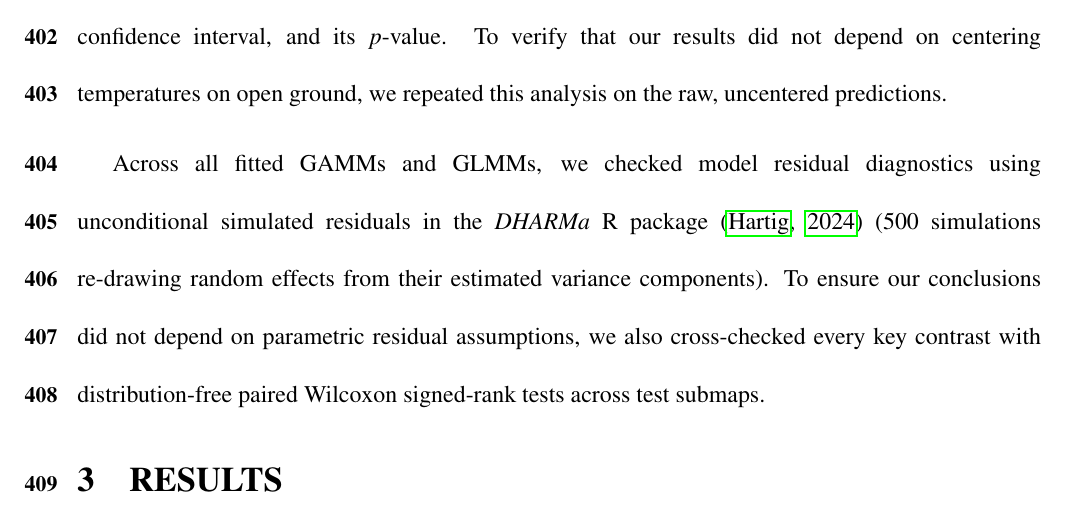
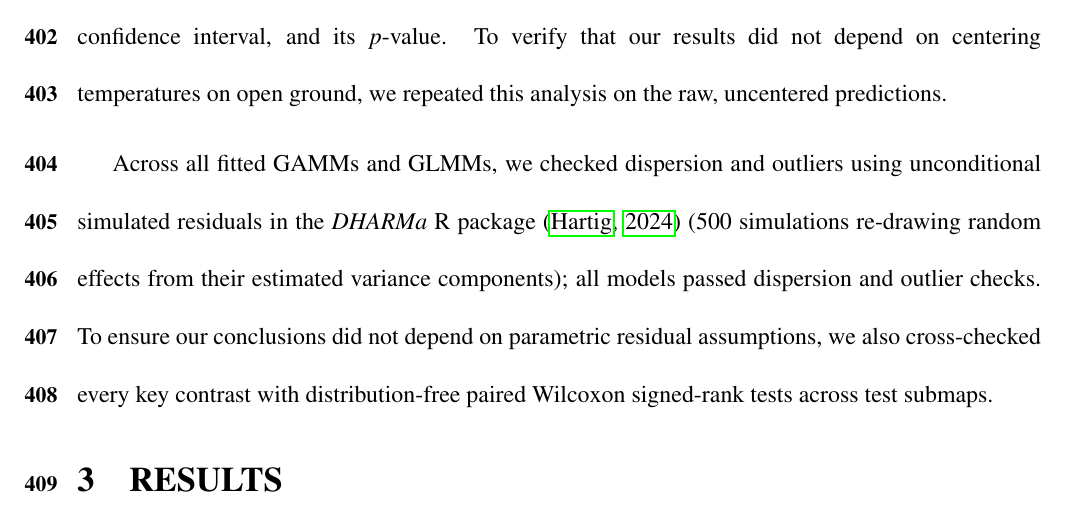
Before and after one commit to levyofi/Sulami_et_al_ECI_rev1, a LaTeX document (main.tex): part of page 22 of 44, cut so that both start at the same text. Compiled offline with pdfLaTeX.

Commit message:
Note unconditional DHARMa dispersion and outlier checks passed in Section 2.6

```diff
--- a/main.tex
+++ b/main.tex
@@ -262,7 +262,7 @@ To assess how each modification affected prediction error across tile widths, we
 \paragraph*{\textit{Effect of lateral heat exchange in the physical model}}
 To test Hypothesis~(2), we fitted a GLMM to examine how prediction error in the physical energy-balance model was affected by lateral heat exchange and microhabitat across the held-out test submaps. Because evaluating the physical model required open-ground reference pixels at least 2~m from any shadow inside the buffered test blocks, 36 of the 50 test submaps were included for open ground, 32 of which also contained shaded test pixels. In the model, submap anchored MSE is the response variable, having a Gamma distribution with a log link function. We included lateral heat exchange (without [1D baseline] or with [2D coupled]) and microhabitat (open sand or shaded ground) as categorical explanatory factors, as well as the interaction between lateral heat exchange and microhabitat to test whether adding lateral heat exchange reduced error more strongly in shade than in open ground. To account for repeated measurements taken from the same flight and submap, we included flight ID and submap ID as a nested random effect in the model. We fitted the model using the \textit{glmmTMB} R package \citep{brooks2017glmmtmb}. To evaluate the effect of lateral heat exchange within each microhabitat, we used the \textit{emmeans} package \citep{Lenth2024emmeans} to calculate the marginal MSE ratio ($\text{MSE}_\text{with} / \text{MSE}_\text{without}$), its 95\% confidence interval, and its $p$-value. To verify that our results did not depend on centering temperatures on open ground, we repeated this analysis on the raw, uncentered predictions.
 
-Across all fitted GAMMs and GLMMs, we checked model residual diagnostics using unconditional simulated residuals in the \textit{DHARMa} R package \citep{Hartig2024DHARMa} (500 simulations re-drawing random effects from their estimated variance components). To ensure our conclusions did not depend on parametric residual assumptions, we also cross-checked every key contrast with distribution-free paired Wilcoxon signed-rank tests across test submaps.
+Across all fitted GAMMs and GLMMs, we checked dispersion and outliers using unconditional simulated residuals in the \textit{DHARMa} R package \citep{Hartig2024DHARMa} (500 simulations re-drawing random effects from their estimated variance components); all models passed dispersion and outlier checks. To ensure our conclusions did not depend on parametric residual assumptions, we also cross-checked every key contrast with distribution-free paired Wilcoxon signed-rank tests across test submaps.
 
 \section{RESULTS}
 
```
